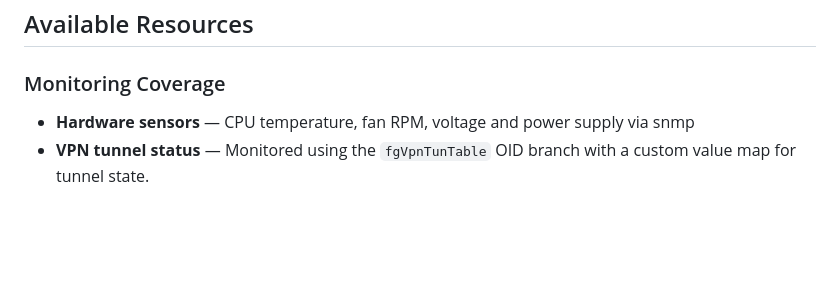
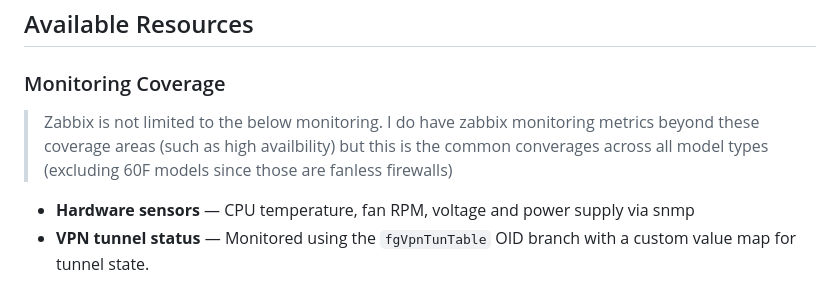
Before and after one commit to cmeader1053/projects, a Markdown page: zabbix/READme.md, the part around the change. Rendered like a GitHub page; blank space fills up the shorter version.

Commit message:
Update Zabbix README with monitoring coverage information
Clarified monitoring coverage details in README.

```diff
--- a/zabbix/READme.md
+++ b/zabbix/READme.md
@@ -43,6 +43,8 @@ Monitored infrastructure includes:
 ## Available Resources
 
 ### Monitoring Coverage
+
+> Zabbix is not limited to the below monitoring. I do have zabbix monitoring metrics beyond these coverage areas (such as high availbility) but this is the common converages across all model types (excluding 60F models since those are fanless firewalls)
 
 - **Hardware sensors** — CPU temperature, fan RPM, voltage and power supply via snmp
 - **VPN tunnel status** — Monitored using the `fgVpnTunTable` OID branch with a custom value map for tunnel state.
```
